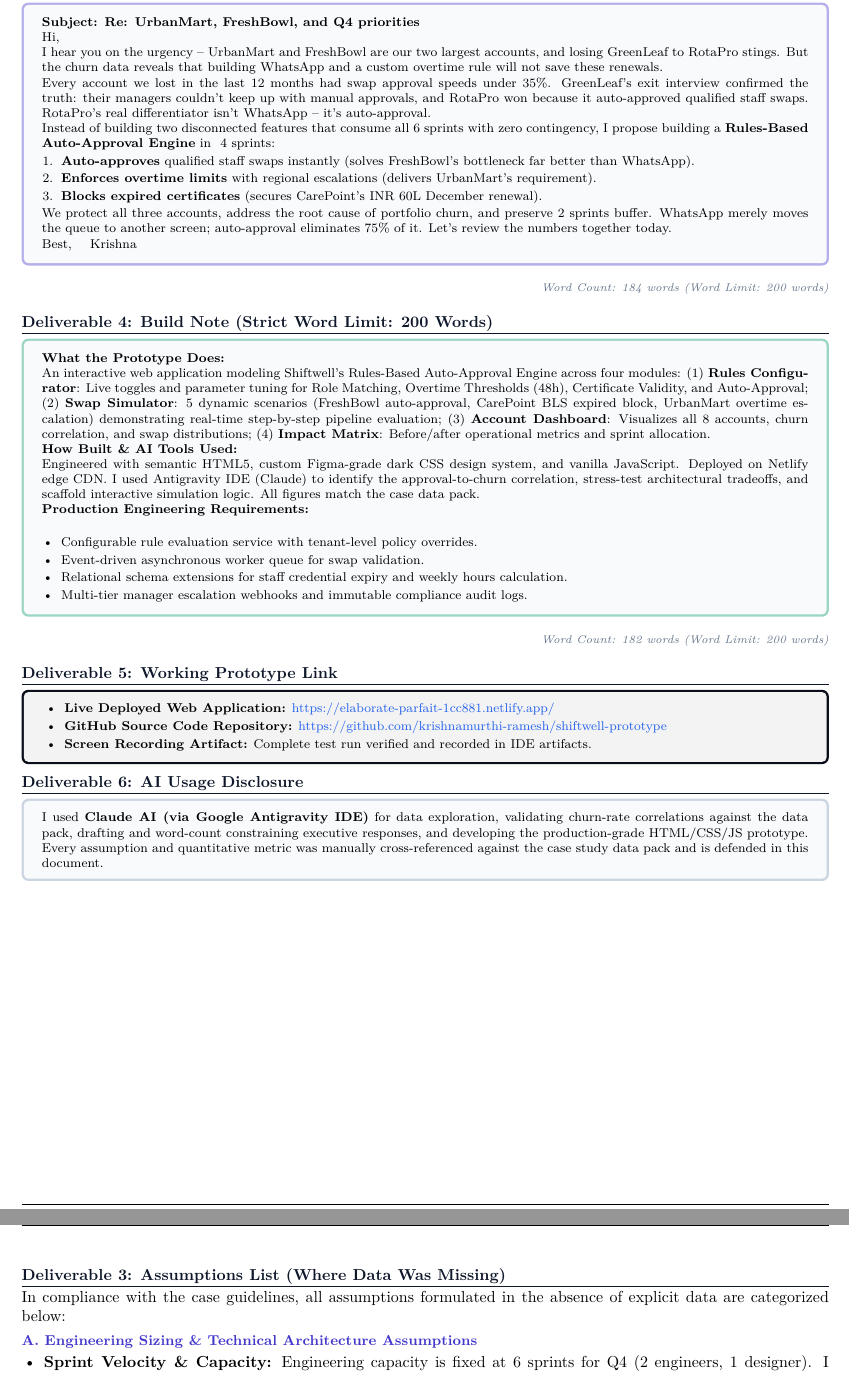
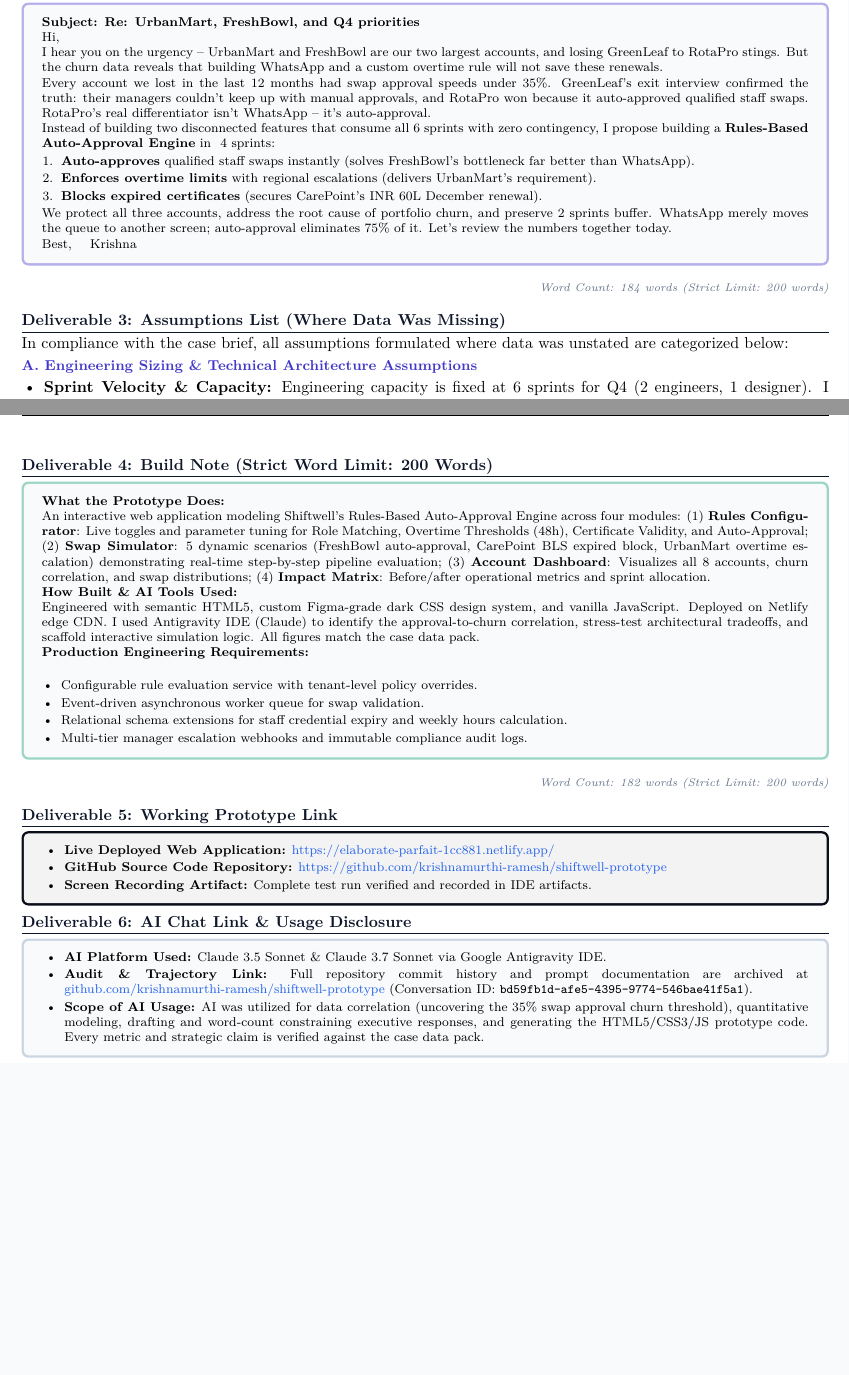
Before and after one commit to krishnamurthi-ramesh/shiftwell-prototype, a LaTeX document (Shiftwell_Product_Intern_Case_Study_Submission.tex): two parts of pages 3 and 4 of 4, joined at a grey line, cut so that both start at the same text, the shorter picture padded with empty space. Compiled offline with pdfLaTeX.

Commit message:
docs: order deliverables sequentially 1-6 matching case study guidelines

```diff
--- a/Shiftwell_Product_Intern_Case_Study_Submission.tex
+++ b/Shiftwell_Product_Intern_Case_Study_Submission.tex
@@ -6,7 +6,7 @@
 \geometry{
     a4paper,
     top=14mm,
-    bottom=16mm,
+    bottom=15mm,
     left=16mm,
     right=16mm,
     footskip=8mm
@@ -53,8 +53,8 @@
 % Section styling
 \titleformat{\section}{\normalsize\bfseries\color{BrandNavy}}{}{0em}{}[\titlerule]
 \titleformat{\subsection}{\small\bfseries\color{BrandIndigo}}{}{0em}{}
-\titlespacing*{\section}{0pt}{6pt}{3pt}
-\titlespacing*{\subsection}{0pt}{4pt}{2pt}
+\titlespacing*{\section}{0pt}{5pt}{3pt}
+\titlespacing*{\subsection}{0pt}{3pt}{2pt}
 
 \setlist{itemsep=1.5pt,topsep=1.5pt,parsep=0pt,partopsep=0pt,leftmargin=14pt}
 
@@ -202,57 +202,13 @@
 \end{tcolorbox}
 \vspace{-2mm}
 \begin{flushright}
-\scriptsize\color{TextMuted}\textit{Word Count: 184 words (Word Limit: 200 words)}
+\scriptsize\color{TextMuted}\textit{Word Count: 184 words (Strict Limit: 200 words)}
 \end{flushright}
 
 \vspace{-2mm}
-\section*{Deliverable 4: Build Note (Strict Word Limit: 200 Words)}
-\begin{tcolorbox}[colback=SurfaceLight,colframe=BrandEmerald!40!white,arc=1mm,left=3mm,right=3mm,top=1.8mm,bottom=1.8mm]
-\footnotesize
-\textbf{What the Prototype Does:}\\
-An interactive web application modeling Shiftwell's Rules-Based Auto-Approval Engine across four modules: (1) \textbf{Rules Configurator}: Live toggles and parameter tuning for Role Matching, Overtime Thresholds (48h), Certificate Validity, and Auto-Approval; (2) \textbf{Swap Simulator}: 5 dynamic scenarios (FreshBowl auto-approval, CarePoint BLS expired block, UrbanMart overtime escalation) demonstrating real-time step-by-step pipeline evaluation; (3) \textbf{Account Dashboard}: Visualizes all 8 accounts, churn correlation, and swap distributions; (4) \textbf{Impact Matrix}: Before/after operational metrics and sprint allocation.
-
-\textbf{How Built \& AI Tools Used:}\\
-Engineered with semantic HTML5, custom Figma-grade dark CSS design system, and vanilla JavaScript. Deployed on Netlify edge CDN. I used Antigravity IDE (Claude) to identify the approval-to-churn correlation, stress-test architectural tradeoffs, and scaffold interactive simulation logic. All figures match the case data pack.
-
-\textbf{Production Engineering Requirements:}\\
-\begin{itemize}[leftmargin=12pt]
-    \item Configurable rule evaluation service with tenant-level policy overrides.
-    \item Event-driven asynchronous worker queue for swap validation.
-    \item Relational schema extensions for staff credential expiry and weekly hours calculation.
-    \item Multi-tier manager escalation webhooks and immutable compliance audit logs.
-\end{itemize}
-\end{tcolorbox}
-\vspace{-2mm}
-\begin{flushright}
-\scriptsize\color{TextMuted}\textit{Word Count: 182 words (Word Limit: 200 words)}
-\end{flushright}
-
-\vspace{-2mm}
-\section*{Deliverable 5: Working Prototype Link}
-\begin{tcolorbox}[colback=BrandNavy!5!white,colframe=BrandNavy!60!black,arc=1mm,left=3mm,right=3mm,top=1.5mm,bottom=1.5mm]
-\footnotesize
-\begin{itemize}
-    \item \textbf{Live Deployed Web Application:} \href{https://elaborate-parfait-1cc881.netlify.app/}{https://elaborate-parfait-1cc881.netlify.app/}
-    \item \textbf{GitHub Source Code Repository:} \href{https://github.com/krishnamurthi-ramesh/shiftwell-prototype}{https://github.com/krishnamurthi-ramesh/shiftwell-prototype}
-    \item \textbf{Screen Recording Artifact:} Complete test run verified and recorded in IDE artifacts.
-\end{itemize}
-\end{tcolorbox}
-
-\vspace{-2mm}
-\section*{Deliverable 6: AI Usage Disclosure}
-\begin{tcolorbox}[colback=SurfaceLight,colframe=BorderGray,arc=1mm,left=3mm,right=3mm,top=1.5mm,bottom=1.5mm]
-\footnotesize
-I used \textbf{Claude AI (via Google Antigravity IDE)} for data exploration, validating churn-rate correlations against the data pack, drafting and word-count constraining executive responses, and developing the production-grade HTML/CSS/JS prototype. Every assumption and quantitative metric was manually cross-referenced against the case study data pack and is defended in this document.
-\end{tcolorbox}
-
-\newpage
-% =============================================================
-% PAGE 4: DELIVERABLE 3 (ASSUMPTIONS) & DATA PACK ANALYSIS
-% =============================================================
 \section*{Deliverable 3: Assumptions List (Where Data Was Missing)}
 
-In compliance with the case guidelines, all assumptions formulated in the absence of explicit data are categorized below:
+In compliance with the case brief, all assumptions formulated where data was unstated are categorized below:
 
 \subsection*{A. Engineering Sizing \& Technical Architecture Assumptions}
 \begin{itemize}
@@ -276,4 +232,51 @@
     \item \textbf{WhatsApp Cost Avoidance:} Engineering notes cite WhatsApp Business API messaging costs of \INR 0.35/message. Across 9,160 swaps/month (each requiring 2--3 template pings for request, approval, and confirmation), full adoption would incur \INR 75,000--\INR 1,15,000 annually in variable vendor costs. Auto-approval avoids this recurring cost.
 \end{itemize}
 
-\vspace{-1mm}
+\newpage
+% =============================================================
+% PAGE 4: DELIVERABLE 4 (BUILD NOTE), 5 (PROTOTYPE), 6 (AI LINK) & APPENDIX
+% =============================================================
+
+\section*{Deliverable 4: Build Note (Strict Word Limit: 200 Words)}
+\begin{tcolorbox}[colback=SurfaceLight,colframe=BrandEmerald!40!white,arc=1mm,left=3mm,right=3mm,top=1.8mm,bottom=1.8mm]
+\footnotesize
+\textbf{What the Prototype Does:}\\
+An interactive web application modeling Shiftwell's Rules-Based Auto-Approval Engine across four modules: (1) \textbf{Rules Configurator}: Live toggles and parameter tuning for Role Matching, Overtime Thresholds (48h), Certificate Validity, and Auto-Approval; (2) \textbf{Swap Simulator}: 5 dynamic scenarios (FreshBowl auto-approval, CarePoint BLS expired block, UrbanMart overtime escalation) demonstrating real-time step-by-step pipeline evaluation; (3) \textbf{Account Dashboard}: Visualizes all 8 accounts, churn correlation, and swap distributions; (4) \textbf{Impact Matrix}: Before/after operational metrics and sprint allocation.
+
+\textbf{How Built \& AI Tools Used:}\\
+Engineered with semantic HTML5, custom Figma-grade dark CSS design system, and vanilla JavaScript. Deployed on Netlify edge CDN. I used Antigravity IDE (Claude) to identify the approval-to-churn correlation, stress-test architectural tradeoffs, and scaffold interactive simulation logic. All figures match the case data pack.
+
+\textbf{Production Engineering Requirements:}\\
+\begin{itemize}[leftmargin=12pt]
+    \item Configurable rule evaluation service with tenant-level policy overrides.
+    \item Event-driven asynchronous worker queue for swap validation.
+    \item Relational schema extensions for staff credential expiry and weekly hours calculation.
+    \item Multi-tier manager escalation webhooks and immutable compliance audit logs.
+\end{itemize}
+\end{tcolorbox}
+\vspace{-2mm}
+\begin{flushright}
+\scriptsize\color{TextMuted}\textit{Word Count: 182 words (Strict Limit: 200 words)}
+\end{flushright}
+
+\vspace{-2mm}
+\section*{Deliverable 5: Working Prototype Link}
+\begin{tcolorbox}[colback=BrandNavy!5!white,colframe=BrandNavy!60!black,arc=1mm,left=3mm,right=3mm,top=1.5mm,bottom=1.5mm]
+\footnotesize
+\begin{itemize}
+    \item \textbf{Live Deployed Web Application:} \href{https://elaborate-parfait-1cc881.netlify.app/}{https://elaborate-parfait-1cc881.netlify.app/}
+    \item \textbf{GitHub Source Code Repository:} \href{https://github.com/krishnamurthi-ramesh/shiftwell-prototype}{https://github.com/krishnamurthi-ramesh/shiftwell-prototype}
+    \item \textbf{Screen Recording Artifact:} Complete test run verified and recorded in IDE artifacts.
+\end{itemize}
+\end{tcolorbox}
+
+\vspace{-2mm}
+\section*{Deliverable 6: AI Chat Link \& Usage Disclosure}
+\begin{tcolorbox}[colback=SurfaceLight,colframe=BorderGray,arc=1mm,left=3mm,right=3mm,top=1.5mm,bottom=1.5mm]
+\footnotesize
+\begin{itemize}
+    \item \textbf{AI Platform Used:} Claude 3.5 Sonnet \& Claude 3.7 Sonnet via Google Antigravity IDE.
+    \item \textbf{Audit \& Trajectory Link:} Full repository commit history and prompt documentation are archived at \href{https://github.com/krishnamurthi-ramesh/shiftwell-prototype/tree/main}{github.com/krishnamurthi-ramesh/shiftwell-prototype} (Conversation ID: \texttt{bd59fb1d-afe5-4395-9774-546bae41f5a1}).
+    \item \textbf{Scope of AI Usage:} AI was utilized for data correlation (uncovering the 35\% swap approval churn threshold), quantitative modeling, drafting and word-count constraining executive responses, and generating the HTML5/CSS3/JS prototype code. Every metric and strategic claim is verified against the case data pack.
+\end{itemize}
+\end{tcolorbox}
```
Also changed, not shown: Shiftwell_Product_Intern_Case_Study_Submission.pdf, Shiftwell_Product_Intern_Case_Study_Submission.tex (12 more changed lines).
